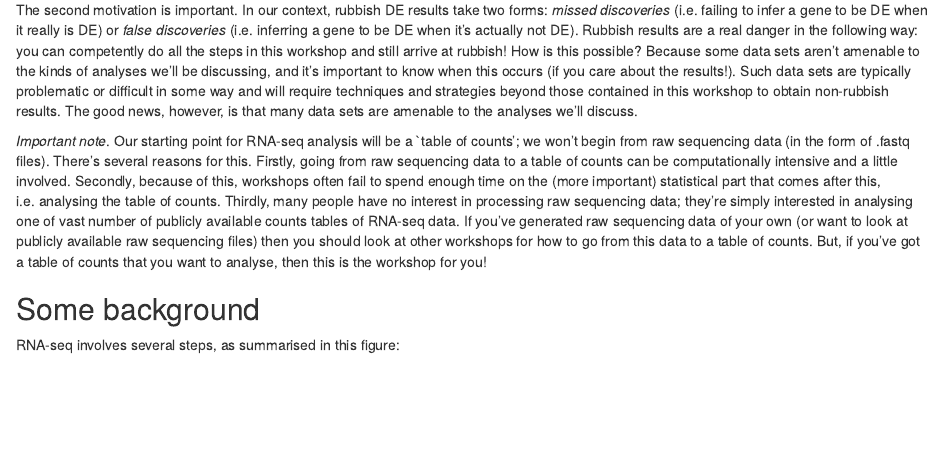
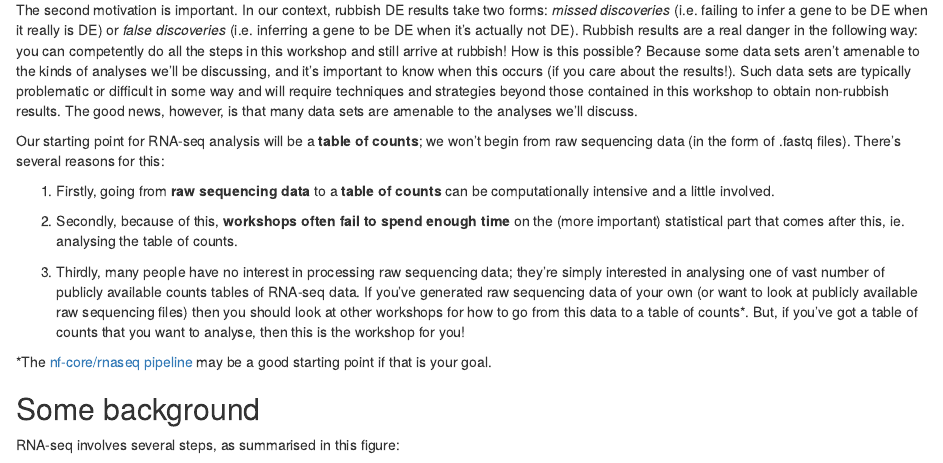
Before and after one commit to melbournebioinformatics/rna-seq-counts-to-genes, an R Markdown document (episodes/01-introduction.Rmd): the page in a window 1100 px wide, from 550 px down. Rendered offline with R 4.5, knitr and Pandoc, with nearby package versions.

Commit message:
Add callout box

```diff
--- a/episodes/01-introduction.Rmd
+++ b/episodes/01-introduction.Rmd
@@ -36,7 +36,20 @@ The main aim of this workshop is to show you how to go from a "counts table" of
 
 The second motivation is important. In our context, rubbish DE results take two forms: *missed discoveries* (i.e. failing to infer a gene to be DE when it really is DE) or *false discoveries* (i.e. inferring a gene to be DE when it's actually not DE). Rubbish results are a real danger in the following way: you can competently do all the steps in this workshop and still arrive at rubbish! How is this possible? Because some data sets aren't amenable to the kinds of analyses we'll be discussing, and it's important to know when this occurs (if you care about the results!). Such data sets are typically problematic or difficult in some way and will require techniques and strategies beyond those contained in this workshop to obtain non-rubbish results. The good news, however, is that many data sets are amenable to the analyses we'll discuss.
 
-*Important note*. Our starting point for RNA-seq analysis will be a `table of counts'; we won't begin from raw sequencing data (in the form of .fastq files). There's several reasons for this. Firstly, going from raw sequencing data to a table of counts can be computationally intensive and a little involved. Secondly, because of this, workshops often fail to spend enough time on the (more important) statistical part that comes after this, i.e. analysing the table of counts. Thirdly, many people have no interest in processing raw sequencing data; they're simply interested in analysing one of vast number of publicly available counts tables of RNA-seq data. If you've generated raw sequencing data of your own (or want to look at publicly available raw sequencing files) then you should look at other workshops for how to go from this data to a table of counts. But, if you've got a table of counts that you want to analyse, then this is the workshop for you!
+::::::::::::::::::::::::::::::::::::: callout
+
+Our starting point for RNA-seq analysis will be a **table of counts**; we won't begin from raw sequencing data (in the form of .fastq files). There's several reasons for this:
+
+1. Firstly, going from **raw sequencing data** to a **table of counts** can be computationally intensive and a little involved.
+
+2. Secondly, because of this, **workshops often fail to spend enough time** on the (more important) statistical part that comes after this, ie. analysing the table of counts.
+
+3. Thirdly, many people have no interest in processing raw sequencing data; they're simply interested in analysing one of vast number of publicly available counts tables of RNA-seq data. If you've generated raw sequencing data of your own (or want to look at publicly available raw sequencing files) then you should look at other workshops for how to go from this data to a table of counts*. But, if you've got a table of counts that you want to analyse, then this is the workshop for you!
+
+*The [nf-core/rnaseq pipeline](https://nf-co.re/rnaseq/latest/) may be a good starting point if that is your goal.
+
+::::::::::::::::::::::::::::::::::::::::::::::::
+
 
 ## Some background
 
```
